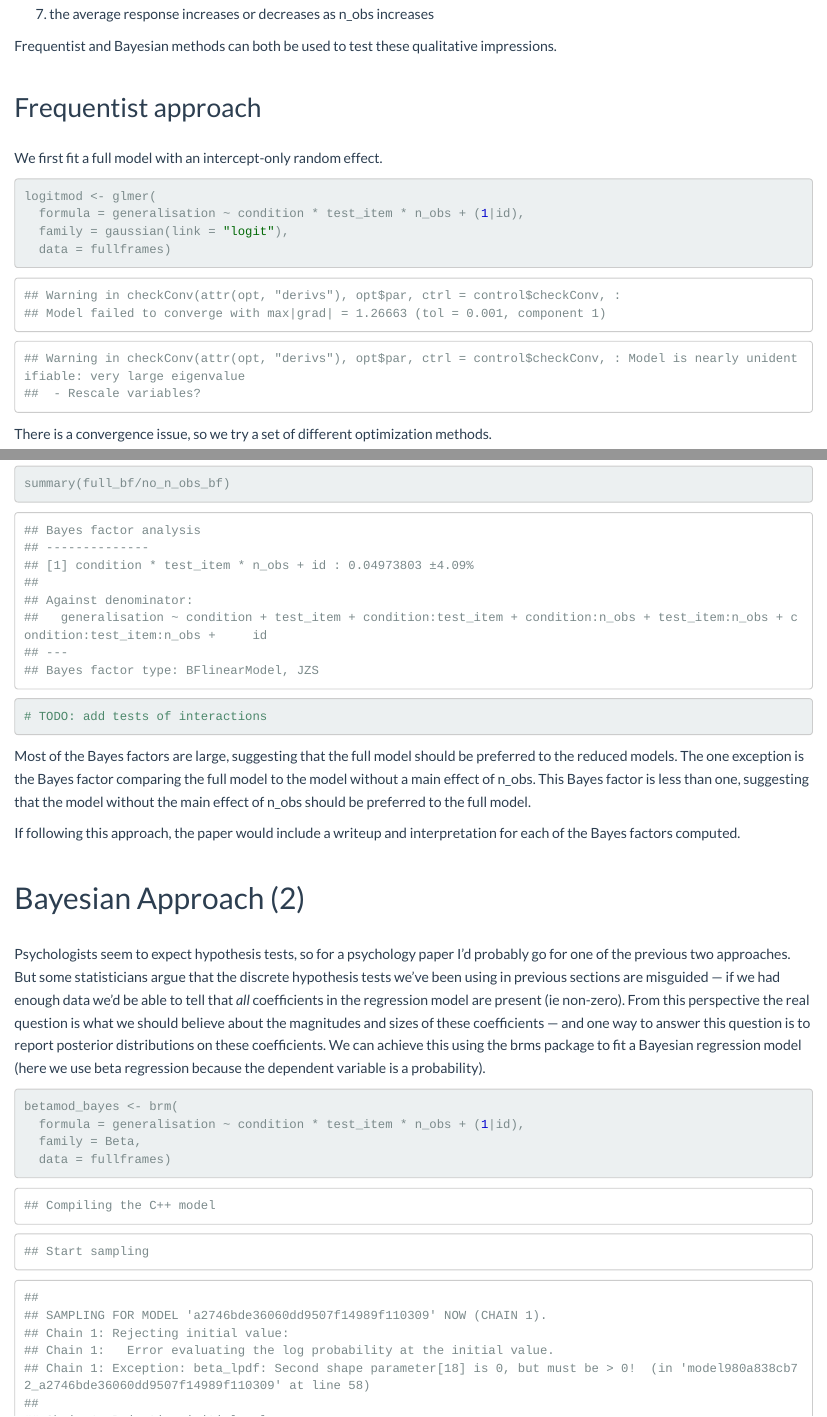
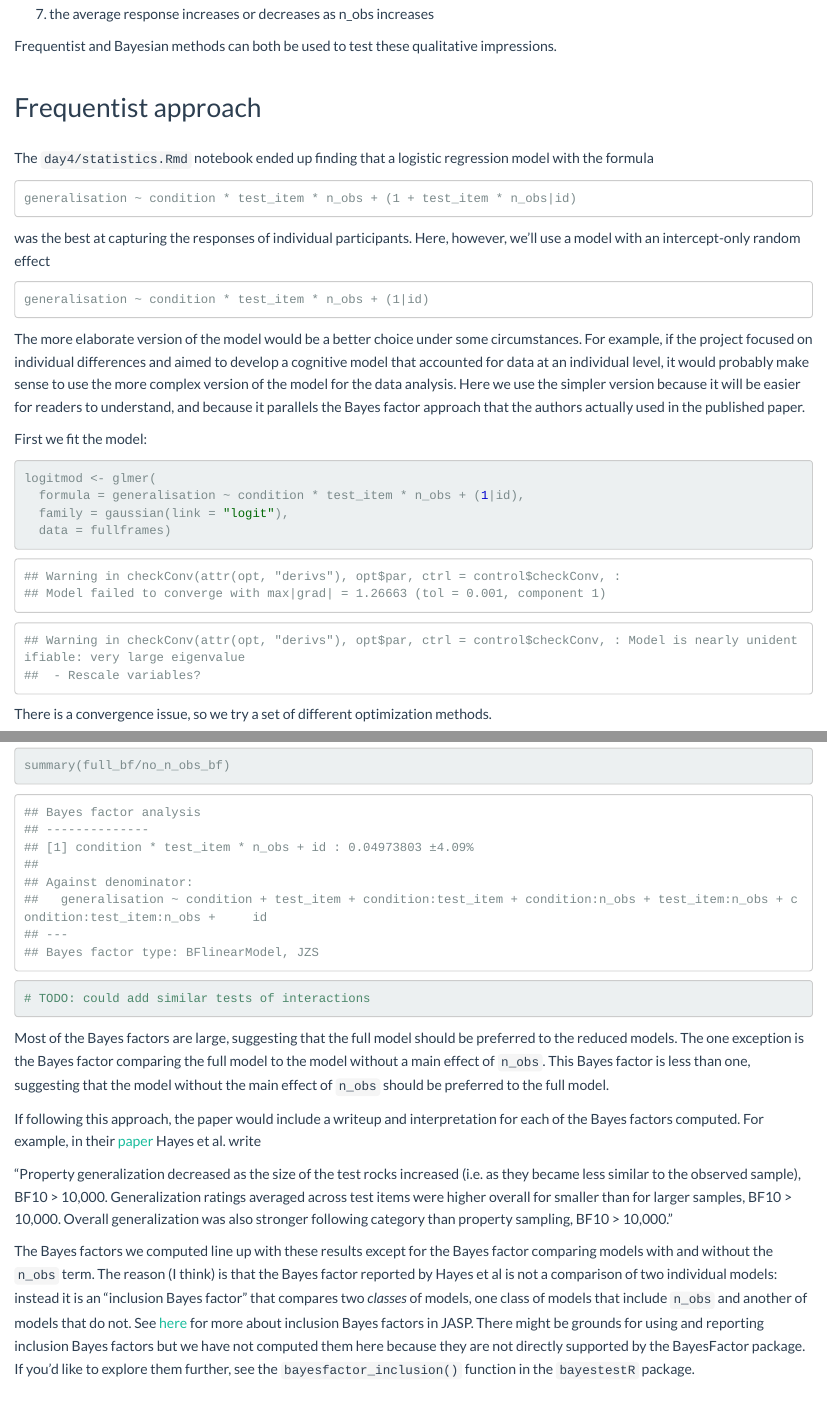
Before and after one commit to cskemp/chdss2019_content, an R Markdown document (samplingframes/analysis/analysis_samplesize.Rmd): the page in a window 1100 px wide, from 1990 px down, and a second part further down, joined at a grey line. The pictures show the output file samplingframes/analysis/analysis_samplesize.html that the author committed with the source, opened offline.

Commit message:
revised sampling frame stats tutorial

````diff
--- a/samplingframes/analysis/analysis_samplesize.Rmd
+++ b/samplingframes/analysis/analysis_samplesize.Rmd
@@ -71,7 +71,17 @@ Frequentist and Bayesian methods can both be used to test these qualitative impr
 
 ## Frequentist approach
 
-We first fit a full model with an intercept-only random effect.
+The `day4/statistics.Rmd` notebook ended up finding that a logistic regression model with the formula
+```
+generalisation ~ condition * test_item * n_obs + (1 + test_item * n_obs|id)
+```
+was the best at capturing the responses of individual participants. Here, however, we'll use a model with an intercept-only random effect
+```
+generalisation ~ condition * test_item * n_obs + (1|id)
+```
+The more elaborate version of the model would be a better choice under some circumstances.  For example, if the project focused on individual differences and aimed to develop a cognitive model that accounted for data at an individual level, it would probably make sense to use the more complex version of the model for the data analysis. Here we use the simpler version because it will be easier for readers to understand, and because it parallels the Bayes factor approach that the authors actually used in the published paper.
+
+First we fit the model:
 
 ```{r glmer, cache=TRUE}
 logitmod <- glmer(
@@ -133,14 +145,14 @@ summary(full_bf/no_test_item_bf)
 no_n_obs_bf <-  lmBF( generalisation ~ condition + test_item + condition:test_item + condition:n_obs + test_item:n_obs + condition:test_item:n_obs + id, data=fullframes, whichRandom="id")
 summary(full_bf/no_n_obs_bf)
 
-# TODO: add tests of interactions
+# TODO: could add similar tests of interactions
 ```
 
-Most of the Bayes factors are large, suggesting that the full model should be preferred to the reduced models. The one exception is the Bayes factor comparing the full model to the model without a main effect of n_obs. This Bayes factor is less than one, suggesting that the model without the main effect of n_obs should be preferred to the full model.
+Most of the Bayes factors are large, suggesting that the full model should be preferred to the reduced models. The one exception is the Bayes factor comparing the full model to the model without a main effect of `n_obs`. This Bayes factor is less than one, suggesting that the model without the main effect of `n_obs` should be preferred to the full model.
 
-If following this approach, the paper would include a writeup and interpretation for each of the Bayes factors computed.
+If following this approach, the paper would include a writeup and interpretation for each of the Bayes factors computed. For example, in their [paper](https://compcogscisydney.org/publications/HayesBFN_frames.pdf) Hayes et al. write
 
-# Bayesian Approach (2)
+"Property generalization decreased as the size of the test rocks increased (i.e. as they became less similar to the observed sample), BF10 > 10,000. Generalization ratings averaged across test items were higher overall for smaller than for larger samples, BF10 > 10,000. Overall generalization was also stronger following category than property sampling, BF10 > 10,000."
 
-Psychologists seem to expect hypothesis tests, so for a psychology paper I'd probably go for one of the previous two approaches. But some statisticians argue that the discrete hypothesis tests we've been using in previous sections are misguided --- if we had enough data we'd be able to tell that *all* coefficients in the regression model are present (ie non-zero). From this perspective the real question is what we should believe about the magnitudes and sizes of these coefficients --- and one way to answer this question is to report posterior distributions on these coefficients. We can achieve this using the brms package to fit a Bayesian regression model (here we use beta regression because the dependent variable is a probability).
+The Bayes factors we computed line up with these results except for the Bayes factor comparing models with and without the `n_obs` term. The reason  (I think) is that the Bayes factor reported by Hayes et al is not a comparison of two individual models: instead it is an "inclusion Bayes factor" that compares two *classes* of models, one class of models that include  `n_obs` and another of models that do not. See [here]( https://static.jasp-stats.org/about-bayesian-anova.html) for more about inclusion Bayes factors in JASP.  There might be grounds for using and reporting inclusion Bayes factors but we have not computed them here because they are not directly supported by the BayesFactor package. If you'd like to explore them further, see the `bayesfactor_inclusion()` function in the `bayestestR` package.
 
````
Also changed, not shown: samplingframes/analysis/analysis_samplesize.html, samplingframes/analysis/analysis_samplesize.Rmd (13 more changed lines).
